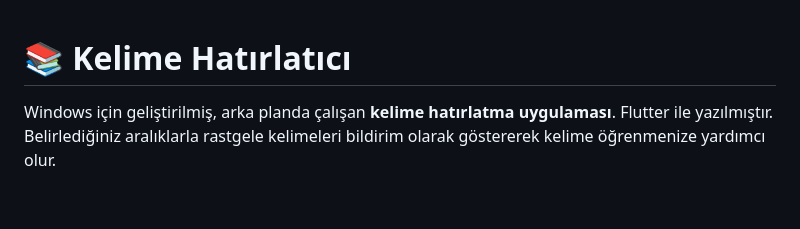
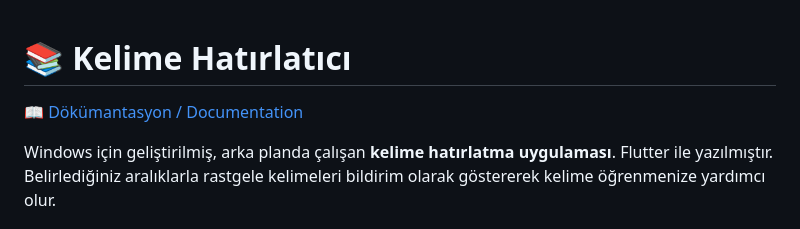
Before and after one commit to ERKANONER23/word_reminder_v2, a Markdown page: README.md, the part around the change. Drawn GitHub-style; blank space fills up the shorter version.

Commit message:
Update README.md documantasyon eklendi

```diff
--- a/README.md
+++ b/README.md
@@ -1,4 +1,6 @@
 # 📚 Kelime Hatırlatıcı
+
+📖 [Dökümantasyon / Documentation](DOCUMENTATION.md)
 
 Windows için geliştirilmiş, arka planda çalışan **kelime hatırlatma uygulaması**.
 Flutter ile yazılmıştır. Belirlediğiniz aralıklarla rastgele kelimeleri
```
